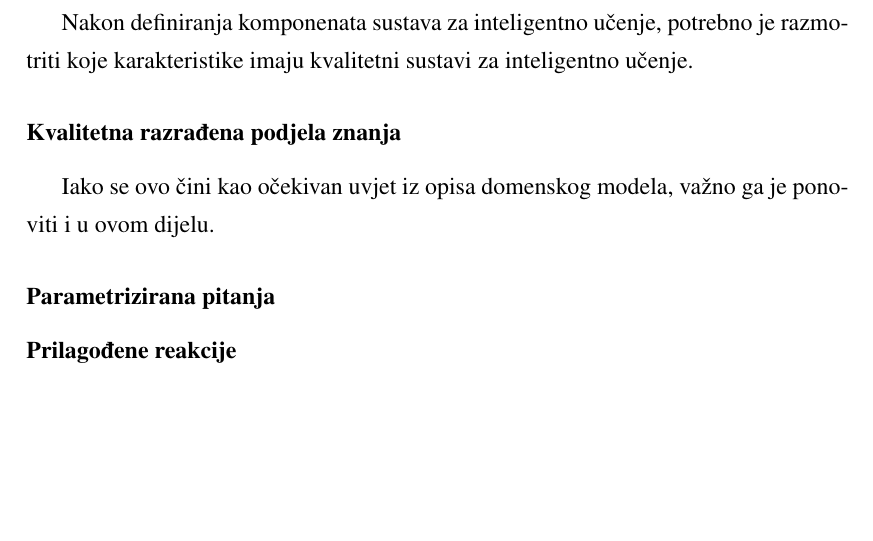
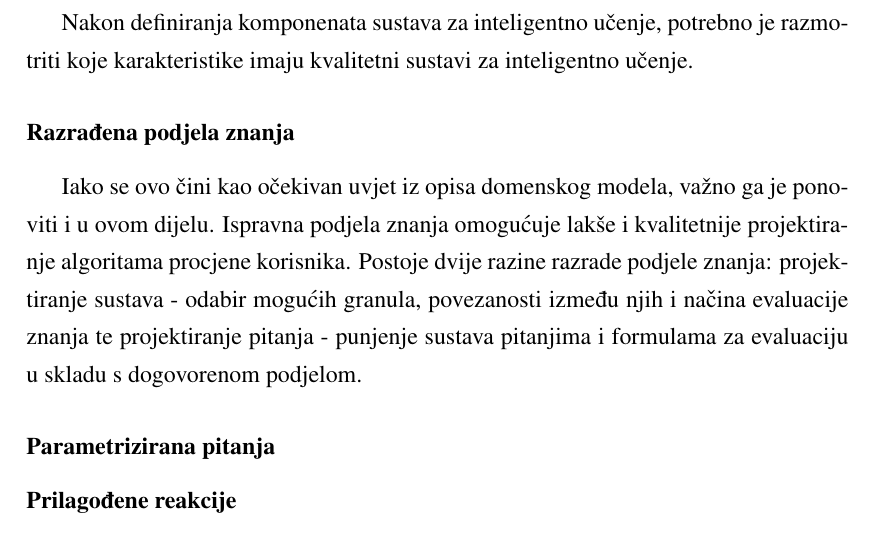
Before and after one commit to murta6/ZR, a LaTeX thesis (Dokument/zavrsni_alenmurtic.tex): part of page 11 of 17, cut so that both start at the same text, the shorter picture padded with empty space. Compiled offline with pdfLaTeX.

Commit message:
laptop to desktop

```diff
--- a/Dokument/zavrsni_alenmurtic.tex
+++ b/Dokument/zavrsni_alenmurtic.tex
@@ -99,8 +99,10 @@ Korisničko sučelja je standardan element gotovo svake računalne aplikacije. O
 \subsection{Karakteristike dobrih sustava}
 Nakon definiranja komponenata sustava za inteligentno učenje, potrebno je razmotriti koje karakteristike imaju kvalitetni sustavi za inteligentno učenje.
 
-\subsubsection{Kvalitetna razrađena podjela znanja}
-Iako se ovo čini kao očekivan uvjet iz  opisa domenskog modela, važno ga je ponoviti i u ovom dijelu.
+\subsubsection{Razrađena podjela znanja}
+Iako se ovo čini kao očekivan uvjet iz  opisa domenskog modela, važno ga je ponoviti i u ovom dijelu. Ispravna podjela znanja omogućuje lakše i kvalitetnije projektiranje algoritama procjene korisnika. Postoje dvije razine razrade podjele znanja: projektiranje sustava - odabir mogućih granula, povezanosti između njih i načina evaluacije znanja te projektiranje pitanja - punjenje sustava pitanjima i formulama za evaluaciju u skladu s dogovorenom podjelom.
+\par
+
 
 \subsubsection{Parametrizirana pitanja}
 
```
Also changed, not shown: Dokument/zavrsni_alenmurtic.pdf, 4 other files.
